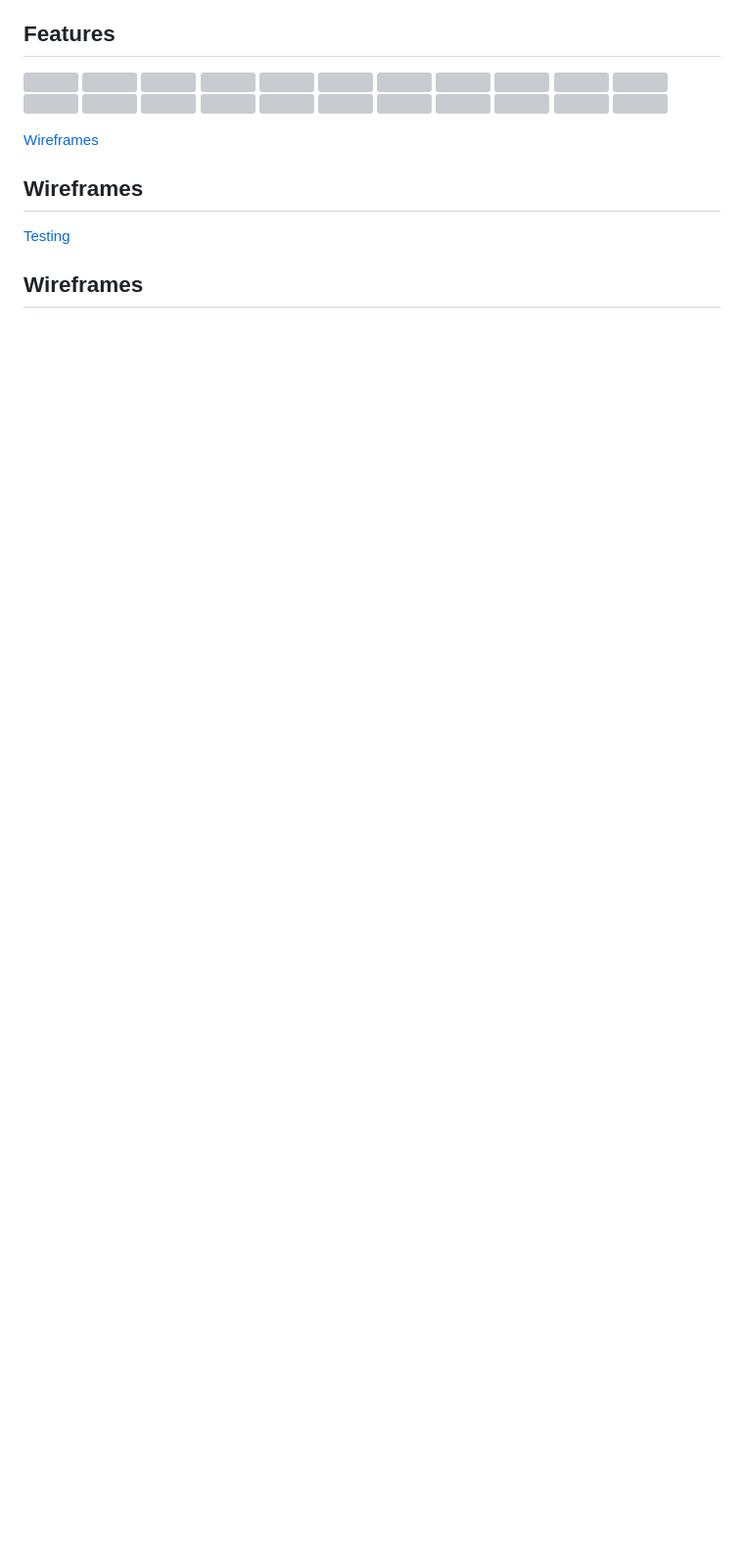
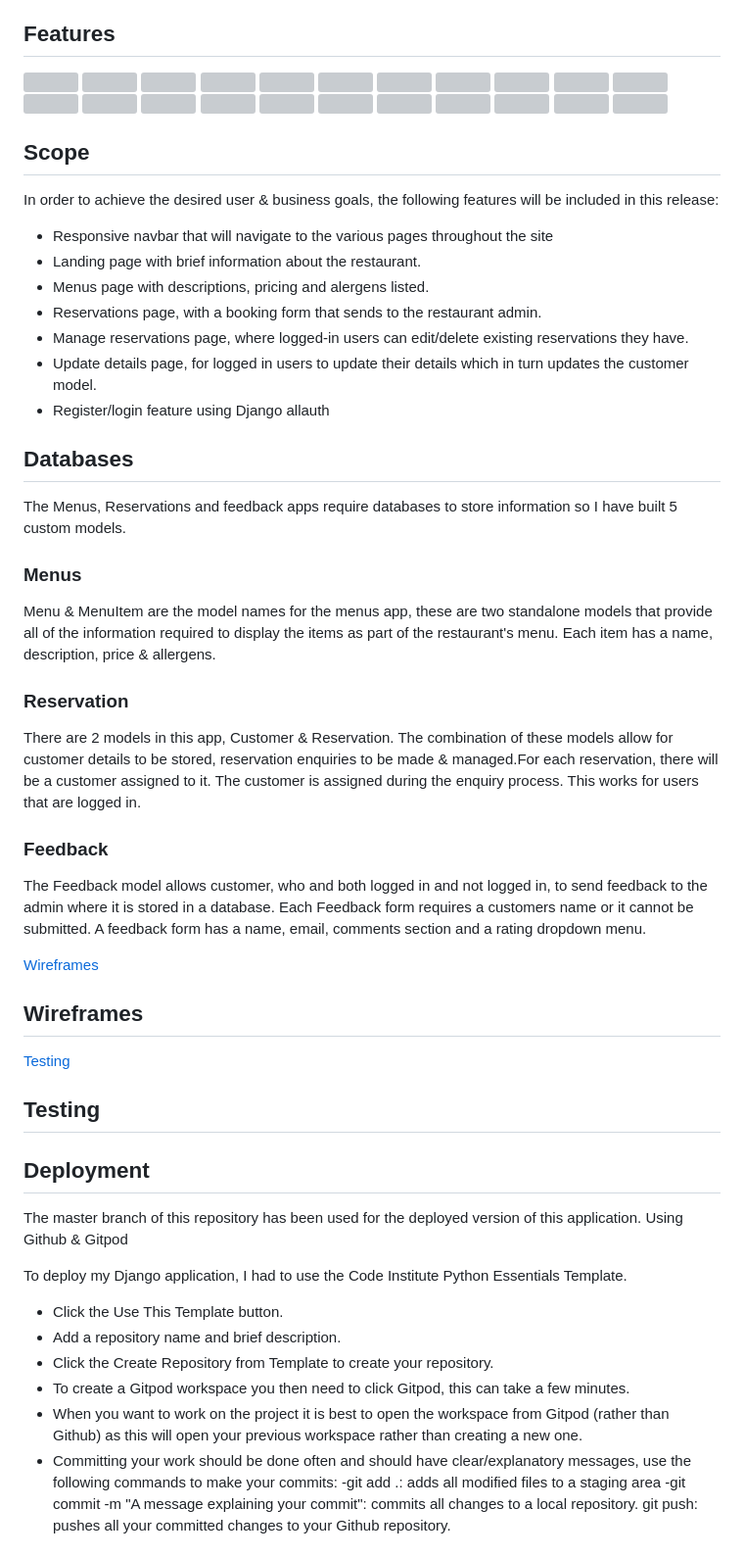
Before and after one commit to RebeccaKen/Restaurant-site, a Markdown page: README.md, the part around one of its changes. Shown at 98% size. GitHub-like rendering; blank space fills up the shorter version; grey boxes are pictures that could not be loaded.

Commit message:
Add scope and database explanation to the README.md

```diff
--- a/README.md
+++ b/README.md
@@ -74,8 +74,35 @@ Given that ‘Mr D’z Route 66 Diner’ is located along route 66, the vast maj
 ![](https://res.cloudinary.com/djbdldshh/image/upload/v1682384869/footer.png_jvabvp.png)
 
 
+## Scope
+
+In order to achieve the desired user & business goals, the following features will be included in this release:
+
+- Responsive navbar that will navigate to the various pages throughout the site
+- Landing page with brief information about the restaurant.
+- Menus page with descriptions, pricing and alergens listed.
+- Reservations page, with a booking form that sends to the restaurant admin.
+- Manage reservations page, where logged-in users can edit/delete existing reservations they have.
+- Update details page, for logged in users to update their details which in turn updates the customer model.
+- Register/login feature using Django allauth
 
 
+## Databases
+
+The Menus, Reservations and feedback apps require databases to store information so I have built 5 custom models.
+
+### Menus
+
+Menu & MenuItem are the model names for the menus app, these are two standalone models that provide all of the information required to display the items as part of the restaurant's menu. Each item has a name, description, price & allergens.
+
+### Reservation
+
+There are 2 models in this app, Customer & Reservation. The combination of these models allow for customer details to be stored, reservation enquiries to be made & managed.For each reservation, there will be a customer assigned to it. The customer is assigned during the enquiry process. This works for users that are logged in.
+
+
+### Feedback
+
+The Feedback model allows customer, who and both logged in and not logged in, to send feedback to the admin where it is stored in a database. Each Feedback form requires a customers name or it cannot be submitted. A feedback form has a name, email, comments section and a rating dropdown menu.
 
 [Wireframes](Wireframes.md)
 ## Wireframes
@@ -83,4 +110,24 @@ Given that ‘Mr D’z Route 66 Diner’ is located along route 66, the vast maj
 
 
 [Testing](testing.md)
-## Wireframes
+## Testing
+
+
+## Deployment
+
+
+The master branch of this repository has been used for the deployed version of this application.
+Using Github & Gitpod
+
+To deploy my Django application, I had to use the Code Institute Python Essentials Template.
+
+- Click the Use This Template button.
+- Add a repository name and brief description.
+- Click the Create Repository from Template to create your repository.
+- To create a Gitpod workspace you then need to click Gitpod, this can take a few minutes.
+- When you want to work on the project it is best to open the workspace from Gitpod (rather than Github) as this will open your previous workspace rather than creating a new one.
+- Committing your work should be done often and should have clear/explanatory messages, use the following commands to make your commits:
+    -git add .: adds all modified files to a staging area
+    -git commit -m "A message explaining your commit": commits all changes to a local repository.
+    git push: pushes all your committed changes to your Github repository.
+
```
Also changed, not shown: other parts of README.md (+28 -0 lines).
